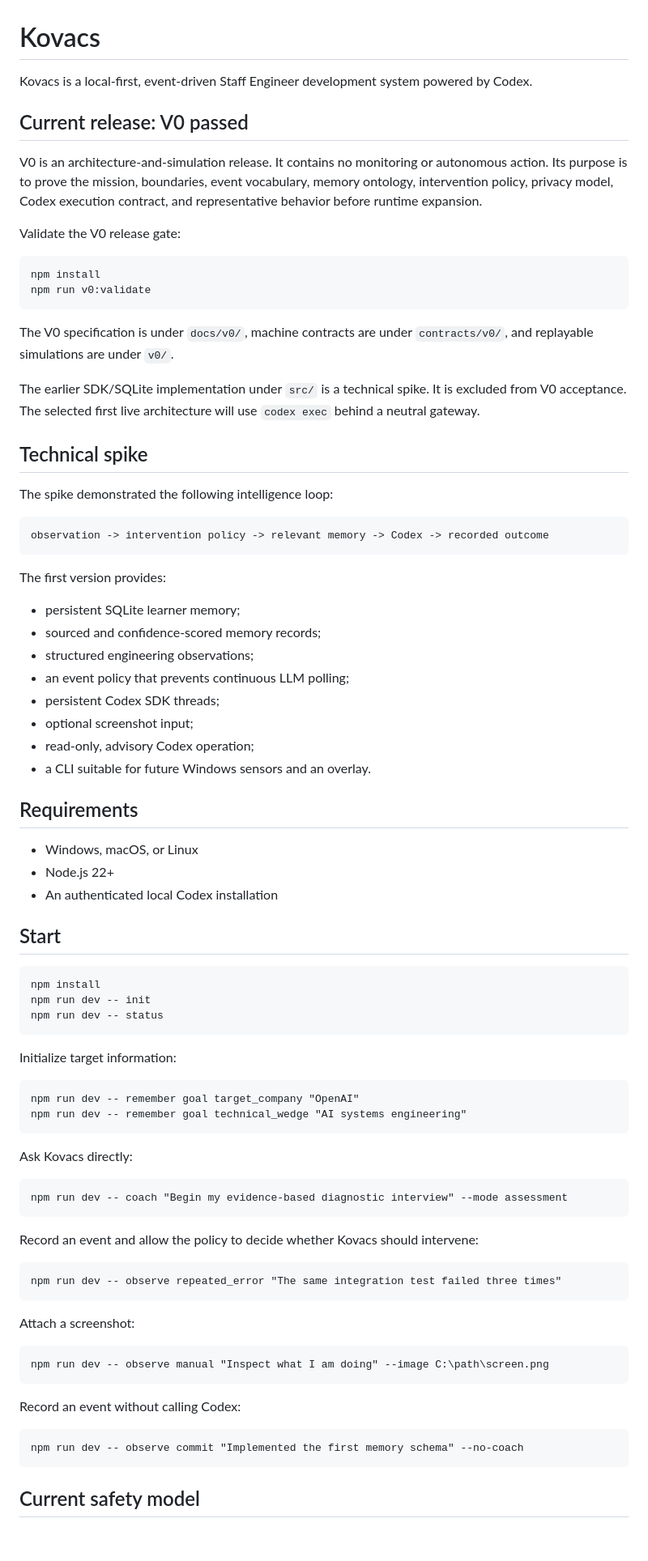
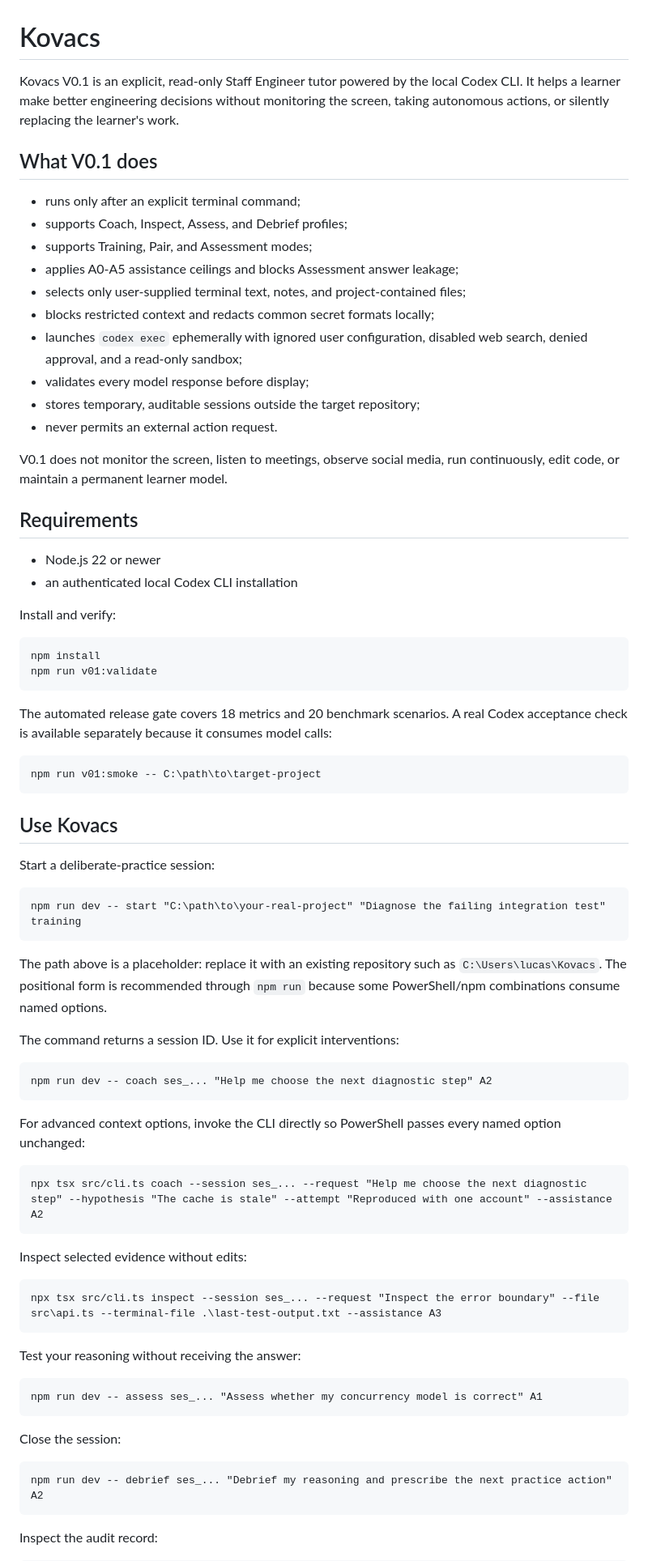
Before and after one commit to DerMayer1/Kovacs, a Markdown page: README.md, the part around one of its changes. Shown at 81% size. Drawn GitHub-style; blank space fills up the shorter version.

Commit message:
Document the Kovacs V0.1 operator workflow

````diff
--- a/README.md
+++ b/README.md
@@ -1,85 +1,79 @@
 # Kovacs
 
-Kovacs is a local-first, event-driven Staff Engineer development system powered by Codex.
+Kovacs V0.1 is an explicit, read-only Staff Engineer tutor powered by the local Codex CLI. It helps a learner make better engineering decisions without monitoring the screen, taking autonomous actions, or silently replacing the learner's work.
 
-## Current release: V0 passed
+## What V0.1 does
 
-V0 is an architecture-and-simulation release. It contains no monitoring or autonomous action. Its purpose is to prove the mission, boundaries, event vocabulary, memory ontology, intervention policy, privacy model, Codex execution contract, and representative behavior before runtime expansion.
+- runs only after an explicit terminal command;
+- supports Coach, Inspect, Assess, and Debrief profiles;
+- supports Training, Pair, and Assessment modes;
+- applies A0-A5 assistance ceilings and blocks Assessment answer leakage;
+- selects only user-supplied terminal text, notes, and project-contained files;
+- blocks restricted context and redacts common secret formats locally;
+- launches `codex exec` ephemerally with ignored user configuration, disabled web search, denied approval, and a read-only sandbox;
+- validates every model response before display;
+- stores temporary, auditable sessions outside the target repository;
+- never permits an external action request.
 
-Validate the V0 release gate:
+V0.1 does not monitor the screen, listen to meetings, observe social media, run continuously, edit code, or maintain a permanent learner model.
+
+## Requirements
+
+- Node.js 22 or newer
+- an authenticated local Codex CLI installation
+
+Install and verify:
 
 ```text
 npm install
-npm run v0:validate
+npm run v01:validate
 ```
 
-The V0 specification is under `docs/v0/`, machine contracts are under `contracts/v0/`, and replayable simulations are under `v0/`.
-
-The earlier SDK/SQLite implementation under `src/` is a technical spike. It is excluded from V0 acceptance. The selected first live architecture will use `codex exec` behind a neutral gateway.
-
-## Technical spike
-
-The spike demonstrated the following intelligence loop:
+The automated release gate covers 18 metrics and 20 benchmark scenarios. A real Codex acceptance check is available separately because it consumes model calls:
 
 ```text
-observation -> intervention policy -> relevant memory -> Codex -> recorded outcome
+npm run v01:smoke -- C:\path\to\target-project
 ```
 
-The first version provides:
+## Use Kovacs
 
-- persistent SQLite learner memory;
-- sourced and confidence-scored memory records;
-- structured engineering observations;
-- an event policy that prevents continuous LLM polling;
-- persistent Codex SDK threads;
-- optional screenshot input;
-- read-only, advisory Codex operation;
-- a CLI suitable for future Windows sensors and an overlay.
-
-## Requirements
-
-- Windows, macOS, or Linux
-- Node.js 22+
-- An authenticated local Codex installation
-
-## Start
+Start a deliberate-practice session:
 
 ```text
-npm install
-npm run dev -- init
-npm run dev -- status
+npm run dev -- start "C:\path\to\your-real-project" "Diagnose the failing integration test" training
 ```
 
-Initialize target information:
+The path above is a placeholder: replace it with an existing repository such as `C:\Users\lucas\Kovacs`. The positional form is recommended through `npm run` because some PowerShell/npm combinations consume named options.
+
+The command returns a session ID. Use it for explicit interventions:
 
 ```text
-npm run dev -- remember goal target_company "OpenAI"
-npm run dev -- remember goal technical_wedge "AI systems engineering"
+npm run dev -- coach ses_... "Help me choose the next diagnostic step" A2
 ```
 
-Ask Kovacs directly:
+For advanced context options, invoke the CLI directly so PowerShell passes every named option unchanged:
 
 ```text
-npm run dev -- coach "Begin my evidence-based diagnostic interview" --mode assessment
+npx tsx src/cli.ts coach --session ses_... --request "Help me choose the next diagnostic step" --hypothesis "The cache is stale" --attempt "Reproduced with one account" --assistance A2
 ```
 
-Record an event and allow the policy to decide whether Kovacs should intervene:
+Inspect selected evidence without edits:
 
 ```text
-npm run dev -- observe repeated_error "The same integration test failed three times"
+npx tsx src/cli.ts inspect --session ses_... --request "Inspect the error boundary" --file src\api.ts --terminal-file .\last-test-output.txt --assistance A3
 ```
 
-Attach a screenshot:
+Test your reasoning without receiving the answer:
 
 ```text
-npm run dev -- observe manual "Inspect what I am doing" --image C:\path\screen.png
+npm run dev -- assess ses_... "Assess whether my concurrency model is correct" A1
 ```
 
-Record an event without calling Codex:
+Close the session:
 
 ```text
-npm run dev -- observe commit "Implemented the first memory schema" --no-coach
+npm run dev -- debrief ses_... "Debrief my reasoning and prescribe the next practice action" A2
 ```
 
-## Current safety model
+Inspect the audit record:
 
````
Also changed, not shown: other parts of README.md (+23 -13 lines).
